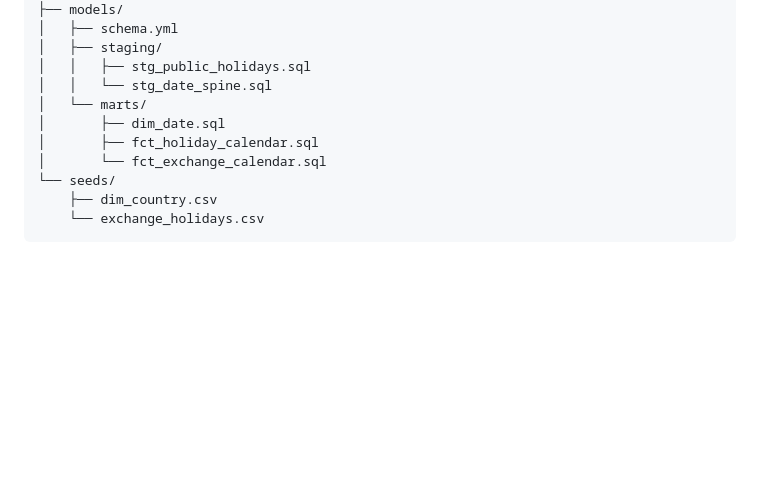
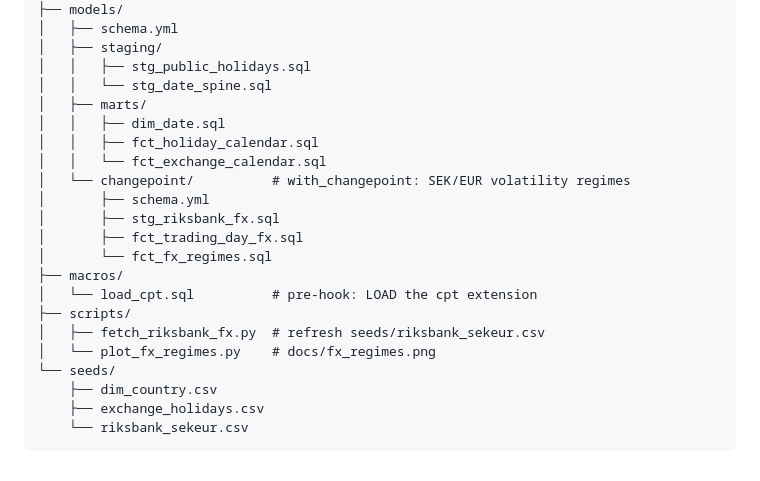
Before and after one commit to oluies/dbt-duckdb-trading-calendar, a Markdown page: README.md, the part around one of its changes. GitHub-like rendering; blank space fills up the shorter version.

````diff
--- a/README.md
+++ b/README.md
@@ -519,11 +576,22 @@ as plain `INT`, so consumers can read it without ever issuing a
 │   ├── staging/
 │   │   ├── stg_public_holidays.sql
 │   │   └── stg_date_spine.sql
-│   └── marts/
-│       ├── dim_date.sql
-│       ├── fct_holiday_calendar.sql
-│       └── fct_exchange_calendar.sql
+│   ├── marts/
+│   │   ├── dim_date.sql
+│   │   ├── fct_holiday_calendar.sql
+│   │   └── fct_exchange_calendar.sql
+│   └── changepoint/          # with_changepoint: SEK/EUR volatility regimes
+│       ├── schema.yml
+│       ├── stg_riksbank_fx.sql
+│       ├── fct_trading_day_fx.sql
+│       └── fct_fx_regimes.sql
+├── macros/
+│   └── load_cpt.sql          # pre-hook: LOAD the cpt extension
+├── scripts/
+│   ├── fetch_riksbank_fx.py  # refresh seeds/riksbank_sekeur.csv
+│   └── plot_fx_regimes.py    # docs/fx_regimes.png
 └── seeds/
     ├── dim_country.csv
-    └── exchange_holidays.csv
+    ├── exchange_holidays.csv
+    └── riksbank_sekeur.csv
 ```
````
Also changed, not shown: other parts of README.md (+57 -0 lines), docs/fx_regimes.png (added), 14 other files.
